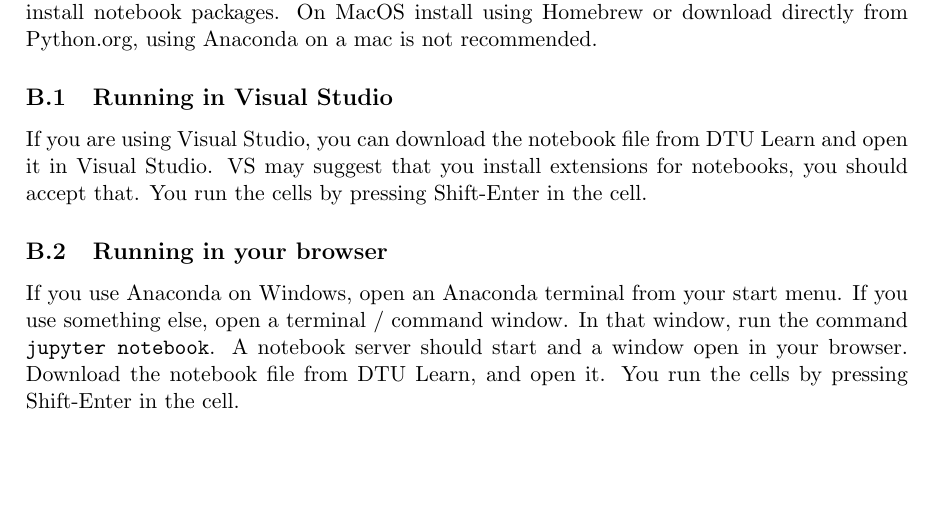
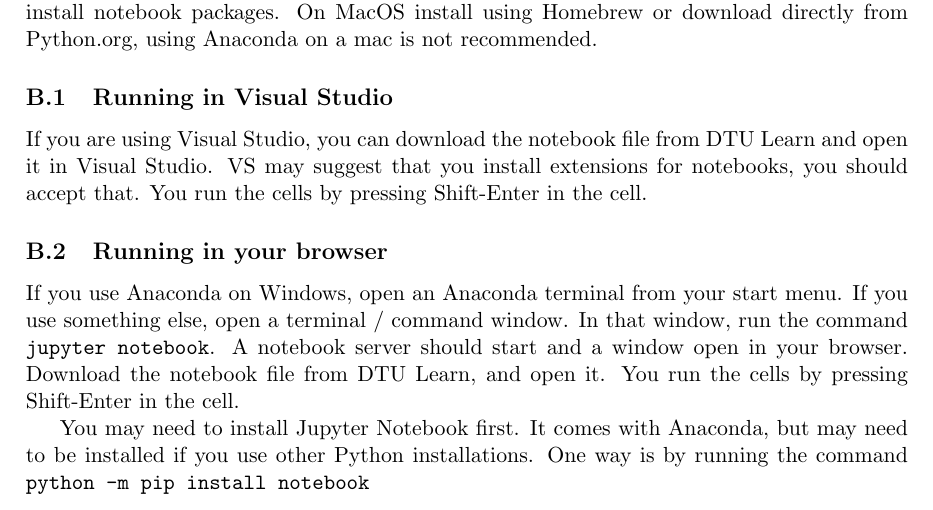
Before and after one commit to schiotz/DTU_10122, a LaTeX document (MonteCarloSimulation.tex): part of page 3 of 3, cut so that both start at the same text, the shorter picture padded with empty space. Compiled offline with pdfLaTeX.

Commit message:
Minor update to Appendix B

```diff
--- a/MonteCarloSimulation.tex
+++ b/MonteCarloSimulation.tex
@@ -145,6 +145,11 @@ notebook server should start and a window open in your browser.
 Download the notebook file from DTU Learn, and open it.  You run the
 cells by pressing Shift-Enter in the cell.
 
+You may need to install Jupyter Notebook first.  It comes with
+Anaconda, but may need to be installed if you use other Python
+installations.  One way is by running the command \texttt{python -m
+  pip install notebook}
+
 \end{document}
 %%% Local Variables:
 %%% mode: latex
```
